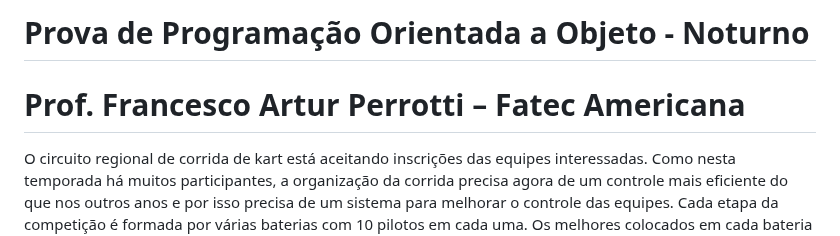
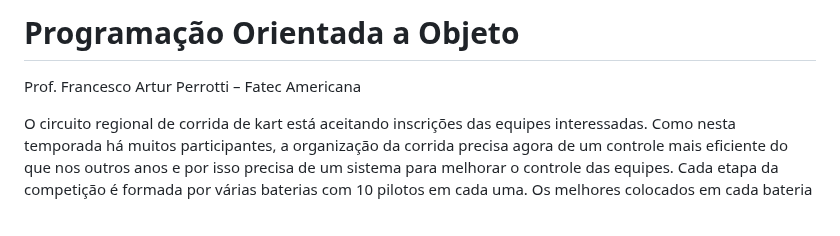
Before and after one commit to leobez/ads-content, a Markdown page: Exercicio - CorridaKart/README.md, the part around the change. Drawn GitHub-style.

```diff
--- a/Exercicio - CorridaKart/README.md
+++ b/Exercicio - CorridaKart/README.md
@@ -1,6 +1,6 @@
-# Prova de Programação Orientada a Objeto - Noturno
+# Programação Orientada a Objeto
 
-# Prof. Francesco Artur Perrotti – Fatec Americana
+Prof. Francesco Artur Perrotti – Fatec Americana
 
 O circuito regional de corrida de kart está aceitando inscrições das equipes interessadas. Como nesta temporada há muitos participantes, a organização da corrida precisa agora de um controle mais eficiente do que nos outros anos e por isso precisa de um sistema para melhorar o controle das equipes. Cada etapa da competição é formada por várias baterias com 10 pilotos em cada uma. Os melhores colocados em cada bateria participam das etapas seguintes. Faça um sistema para controlar a primeira etapa da competição. Crie duas classes, uma para as baterias e outra para as equipes participantes. A classe das baterias precisa armazenar os seguintes atributos: Categoria (string), número da bateria (inteiro), número de equipes (no máximo 10), o número da equipe vencedora e a lista de equipes.  Para as equipes, crie uma classe com os seguintes atributos: número da equipe, nome ou marca da equipe, o nome do piloto e a classificação depois da corrida (posição de chegada - valor inteiro). Note que do ponto de vista do usuário do sistema, apenas a classe das baterias é visível. A classe das equipes serve apenas para alimentar a lista de equipes na classe das baterias.
 O programa deve também declarar a interface ItBateria que será implementada pela classe de baterias.
```
